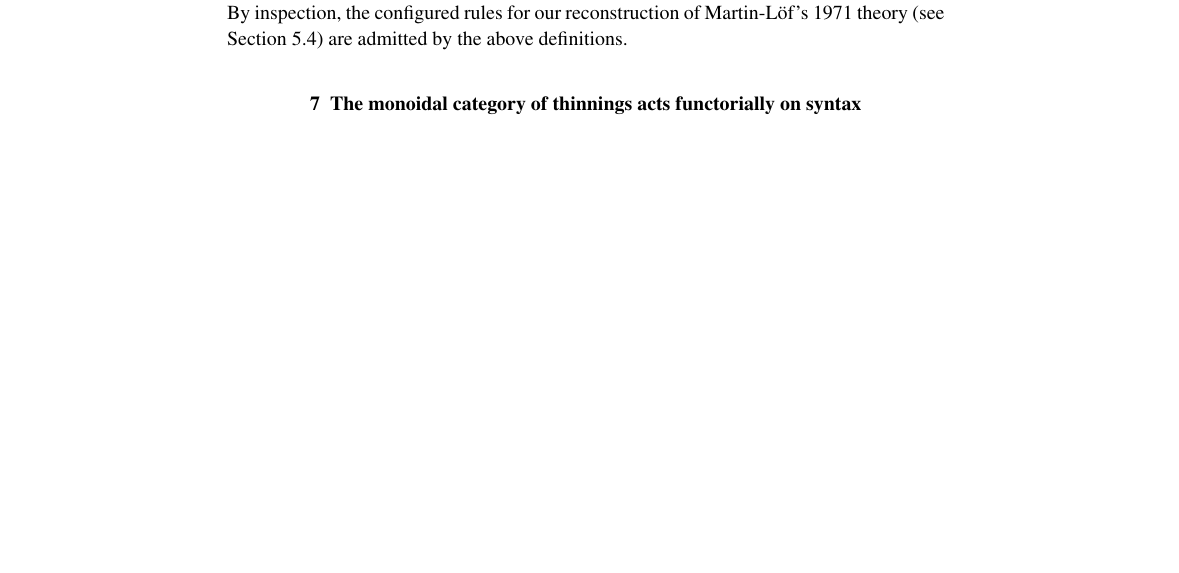
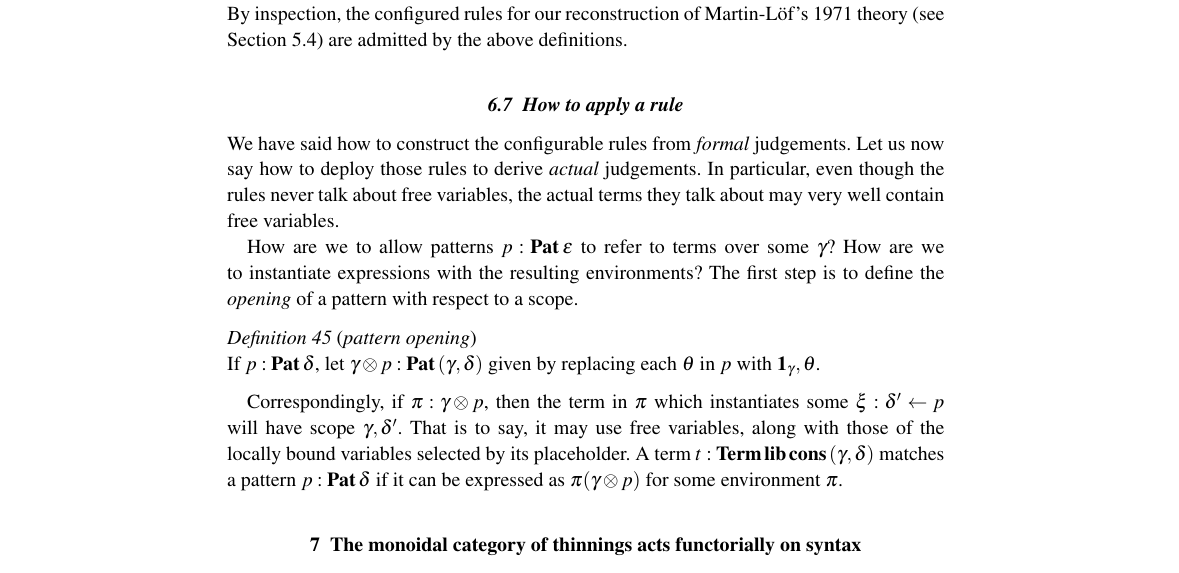
Before and after one commit to pigworker/TypesWhoSayNi, a LaTeX thesis (tex/TypesWhoSayNi.tex): part of page 25 of 36, cut so that both start at the same text, the shorter picture padded with empty space. Compiled offline with pdfLaTeX.

Commit message:
pattern opening

```diff
--- a/tex/TypesWhoSayNi.tex
+++ b/tex/TypesWhoSayNi.tex
@@ -1757,6 +1757,33 @@ Martin-L\"of's 1971 theory (see Section \ref{sec:ml71}) are admitted by the abov
 \end{example}
 
 
+\subsection{How to apply a rule}
+
+We have said how to construct the configurable rules from \emph{formal}
+judgements. Let us now say how to deploy those rules to derive
+\emph{actual} judgements. In particular, even though the rules never
+talk about free variables, the actual terms they talk about may very
+well contain free variables.
+
+How are we to allow patterns $p : \Pat\emp$ to refer to terms over
+some $\gamma$? How are we to instantiate expressions with the
+resulting environments? The first step is to define the \emph{opening}
+of a pattern with respect to a scope.
+
+\begin{definition}[pattern opening]
+  If $p : \Pat\delta$, let $\gamma\otimes p : \Pat{(\gamma,\delta)}$
+  given by replacing each $\theta$ in $p$ with $\ith_\gamma,\theta$.
+\end{definition}
+
+Correspondingly, if $\pi:\gamma\otimes p$, then the term in $\pi$
+which instantiates some $\xi : \delta'\from p$ will have scope
+$\gamma,\delta'$. That is to say, it may use free variables, along
+with those of the locally bound variables selected by its placeholder.
+A term $t:\Tm\lib\cons{(\gamma,\delta)}$ matches a pattern
+$p:\Pat\delta$ if it can be expressed as $\pi(\gamma\otimes p)$ for
+some environment $\pi$.
+
+
 
 \section{The monoidal category of thinnings acts functorially on syntax\label{sec:thincat}}
 
```
Also changed, not shown: tex/TypesWhoSayNi.pdf.
